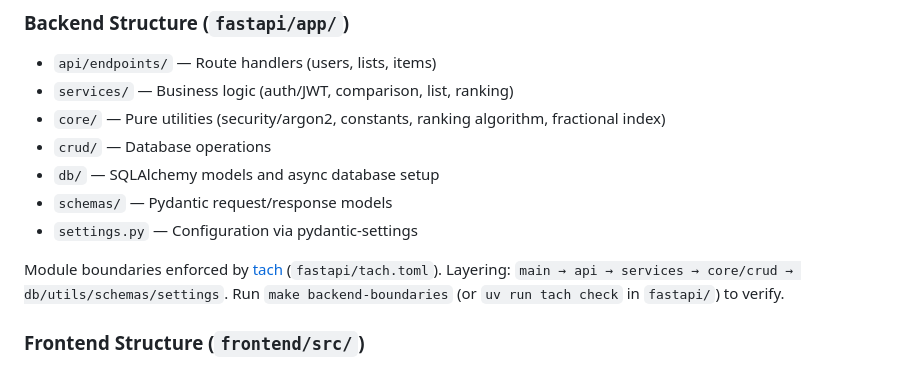
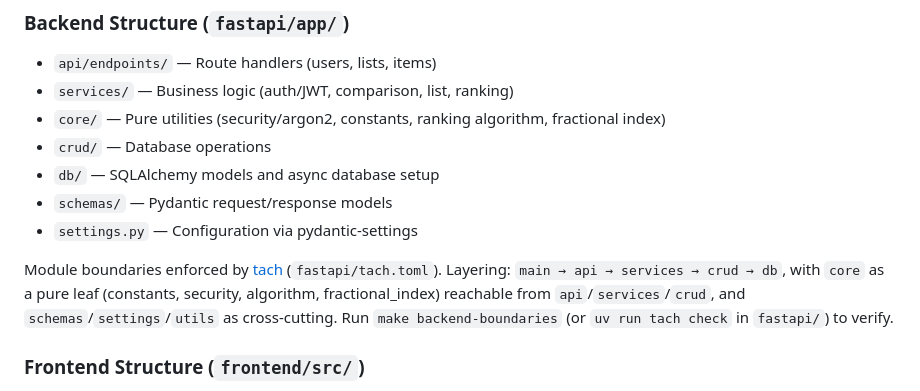
Before and after one commit to Waxmard/rinking-epp, a Markdown page: AGENTS.md, the part around the change. Drawn GitHub-style.

Commit message:
docs: clarify tach layering description in architecture docs

```diff
--- a/AGENTS.md
+++ b/AGENTS.md
@@ -133,7 +133,7 @@ Autofixed files are re-staged automatically (`stage_fixed: true`). Hooks install
 - `schemas/` — Pydantic request/response models
 - `settings.py` — Configuration via pydantic-settings
 
-Module boundaries enforced by [tach](https://docs.gauge.sh/) (`fastapi/tach.toml`). Layering: `main → api → services → core/crud → db/utils/schemas/settings`. Run `make backend-boundaries` (or `uv run tach check` in `fastapi/`) to verify.
+Module boundaries enforced by [tach](https://docs.gauge.sh/) (`fastapi/tach.toml`). Layering: `main → api → services → crud → db`, with `core` as a pure leaf (constants, security, algorithm, fractional_index) reachable from `api`/`services`/`crud`, and `schemas`/`settings`/`utils` as cross-cutting. Run `make backend-boundaries` (or `uv run tach check` in `fastapi/`) to verify.
 
 ### Frontend Structure (`frontend/src/`)
 
```
Also changed, not shown: CLAUDE.md (+1 -1 lines), 1 other file.
